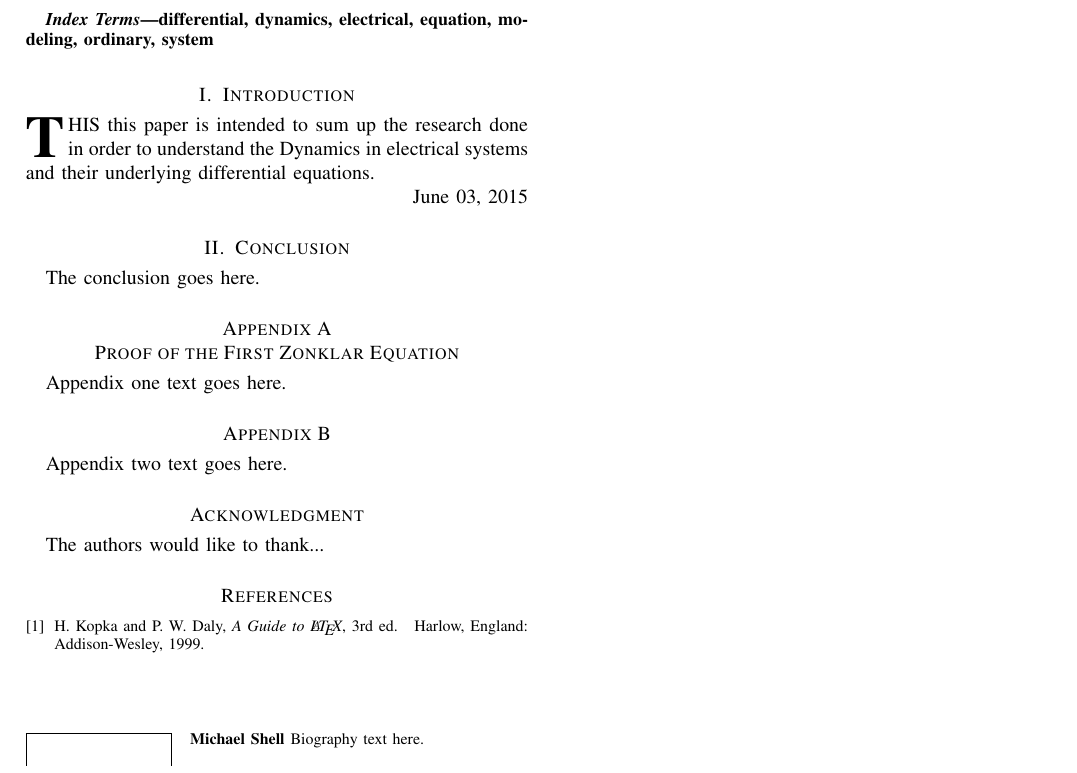
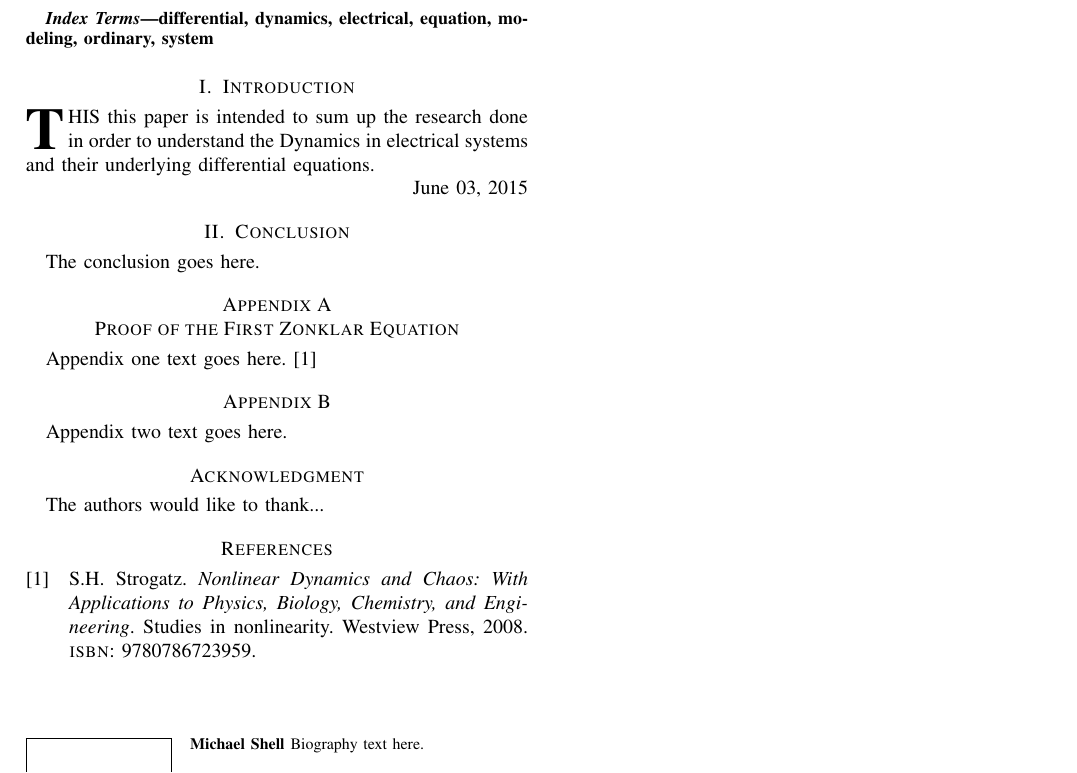
Before and after one commit to peterbabic/latex-papers-slides, a LaTeX paper (differential-equations/electrical.tex): part of the page, cut so that both start at the same text. Compiled offline with pdfLaTeX.

Commit message:
biblatex used for bibliography

```diff
--- a/differential-equations/electrical.tex
+++ b/differential-equations/electrical.tex
@@ -71,6 +71,8 @@
 % \documentclass[journal]{../sty/IEEEtran}
 
 
+\usepackage[style=numeric-comp,backend=biber,url=false]{biblatex}
+\addbibresource{electrical.bib}
 
 
 
@@ -621,7 +622,7 @@ The conclusion goes here.
 
 \appendices
 \section{Proof of the First Zonklar Equation}
-Appendix one text goes here.
+Appendix one text goes here. \cite{strogatz2008nonlinear}
 
 % you can choose not to have a title for an appendix
 % if you want by leaving the argument blank
@@ -659,20 +660,20 @@ The authors would like to thank...
 % http://www.ctan.org/tex-archive/biblio/bibtex/contrib/doc/
 % The IEEEtran BibTeX style support page is at:
 % http://www.michaelshell.org/tex/ieeetran/bibtex/
+% argument is your BibTeX string definitions and bibliography database(s)
 %\bibliographystyle{IEEEtran}
-% argument is your BibTeX string definitions and bibliography database(s)
-%\bibliography{IEEEabrv,../bib/paper}
-%
+%\bibliography{IEEEabrv,electrical}
+\printbibliography
 % <OR> manually copy in the resultant .bbl file
 % set second argument of \begin to the number of references
 % (used to reserve space for the reference number labels box)
-\begin{thebibliography}{1}
-
-\bibitem{IEEEhowto:kopka}
-H.~Kopka and P.~W. Daly, \emph{A Guide to \LaTeX}, 3rd~ed.\hskip 1em plus
-  0.5em minus 0.4em\relax Harlow, England: Addison-Wesley, 1999.
-
-\end{thebibliography}
+%\begin{thebibliography}{1}
+%
+%\bibitem{IEEEhowto:kopka}
+%H.~Kopka and P.~W. Daly, \emph{A Guide to \LaTeX}, 3rd~ed.\hskip 1em plus
+%  0.5em minus 0.4em\relax Harlow, England: Addison-Wesley, 1999.
+%
+%\end{thebibliography}
 
 % biography section
 %
```
Also changed, not shown: differential-equations/electrical.bib (added, +9 -0 lines), differential-equations/electrical.pdf, differential-equations/electrical.tex (1 more changed lines).
